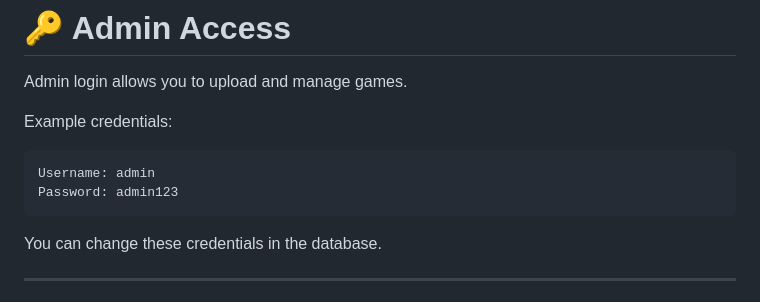
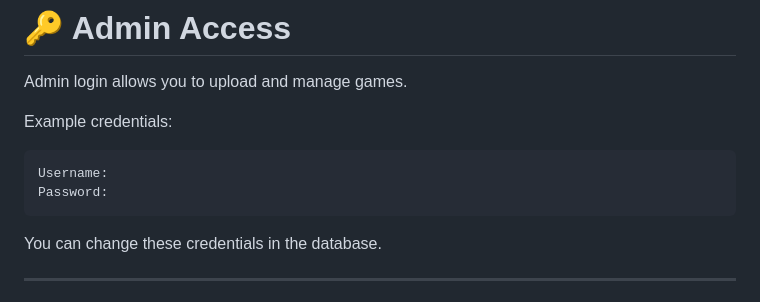
Before and after one commit to SagarKarosiya/awadhyagamesstudio-WebApp, a Markdown page: README.md, the part around the change. GitHub-like rendering.

````diff
--- a/README.md
+++ b/README.md
@@ -154,8 +154,8 @@ Admin login allows you to upload and manage games.
 Example credentials:
 
 ```
-Username: admin
-Password: admin123
+Username:
+Password:
 ```
 
 You can change these credentials in the database.
````
